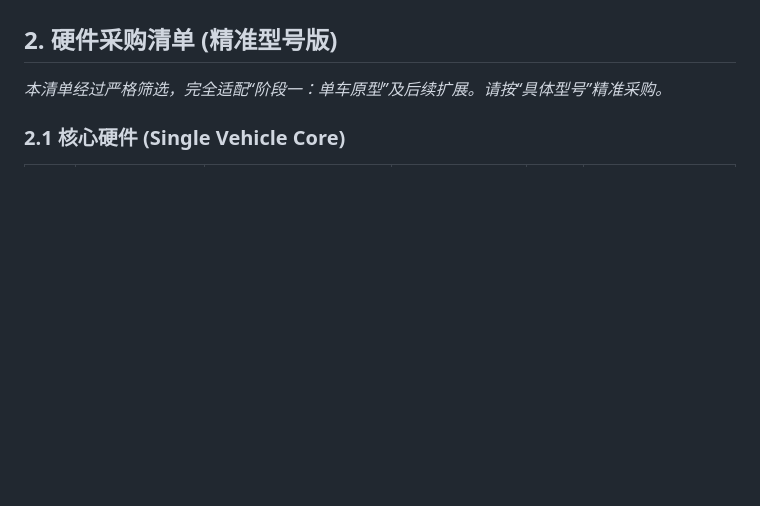
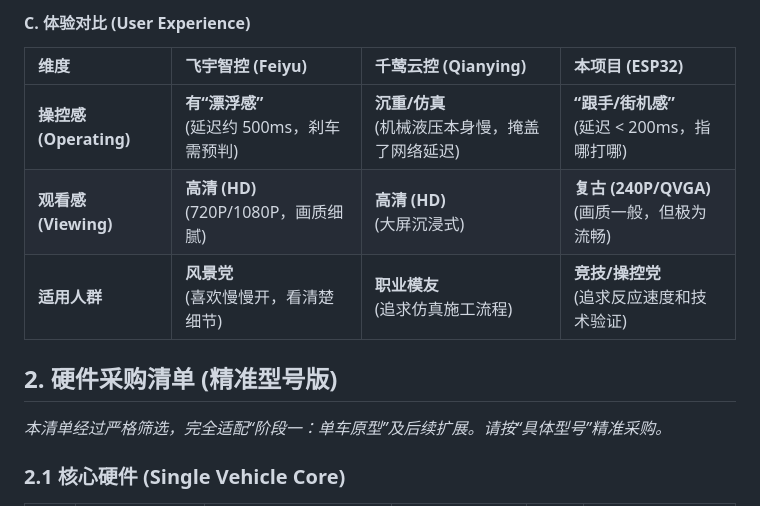
Before and after one commit to li-009/rc-engineering-vehicle, a Markdown page: docs/implementation_plan.md, the part around one of its changes. GitHub-like rendering; blank space fills up the shorter version.

```diff
--- a/docs/implementation_plan.md
+++ b/docs/implementation_plan.md
@@ -8,3 +41,9 @@
+#### C. 体验对比 (User Experience)
+| 维度 | 飞宇智控 (Feiyu) | 千莺云控 (Qianying) | **本项目 (ESP32)** |
+| :--- | :--- | :--- | :--- |
+| **操控感 (Operating)** | **有“漂浮感”**<br>(延迟约 500ms，刹车需预判) | **沉重/仿真**<br>(机械液压本身慢，掩盖了网络延迟) | **“跟手/街机感”**<br>(延迟 < 200ms，指哪打哪) |
+| **观看感 (Viewing)** | **高清 (HD)**<br>(720P/1080P，画质细腻) | **高清 (HD)**<br>(大屏沉浸式) | **复古 (240P/QVGA)**<br>(画质一般，但极为流畅) |
+| **适用人群** | **风景党**<br>(喜欢慢慢开，看清楚细节) | **职业模友**<br>(追求仿真施工流程) | **竞技/操控党**<br>(追求反应速度和技术验证) |
 
 ## 2. 硬件采购清单 (精准型号版)
 *本清单经过严格筛选，完全适配“阶段一：单车原型”及后续扩展。请按“具体型号”精准采购。*
```
Also changed, not shown: other parts of docs/implementation_plan.md (+33 -0 lines).
